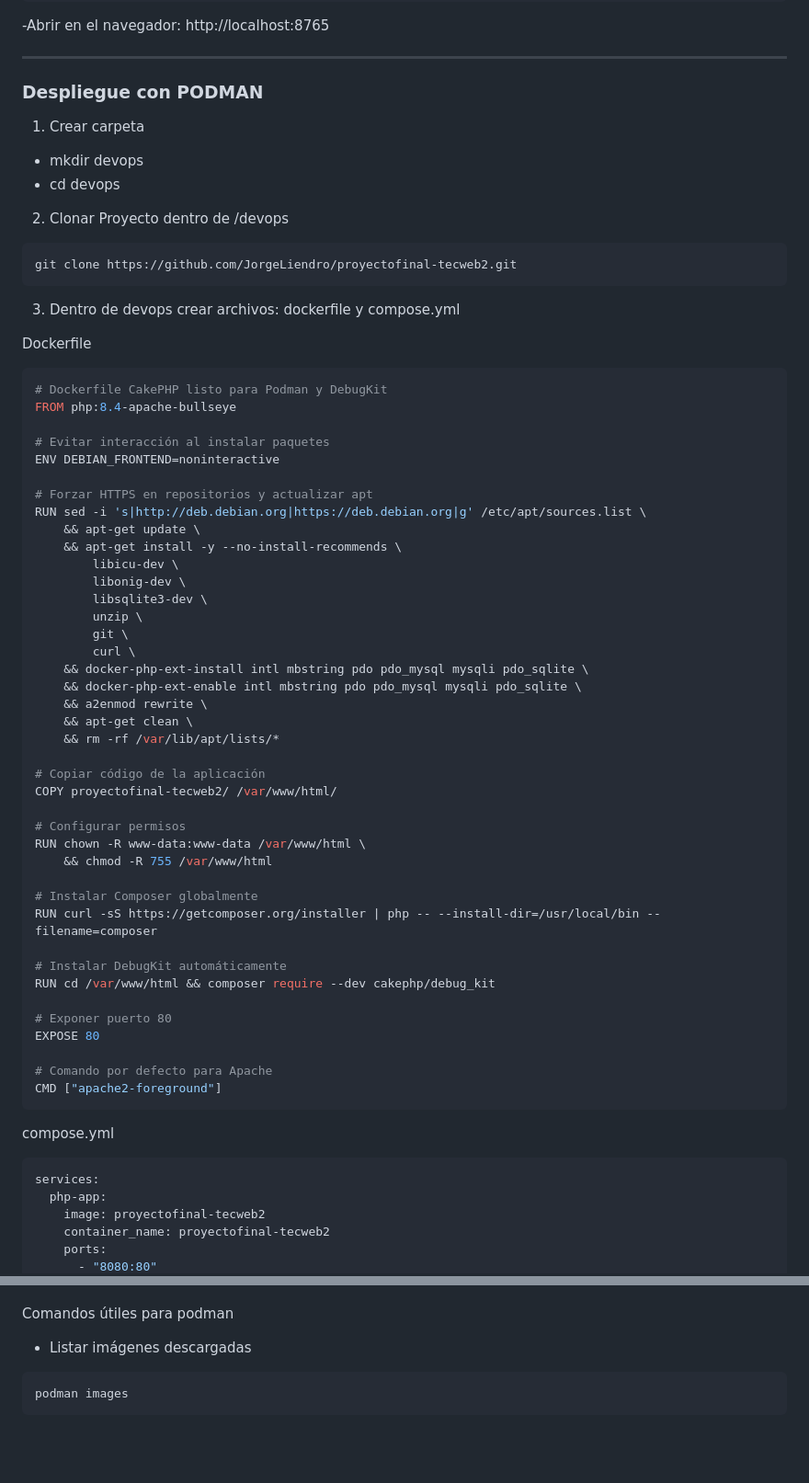
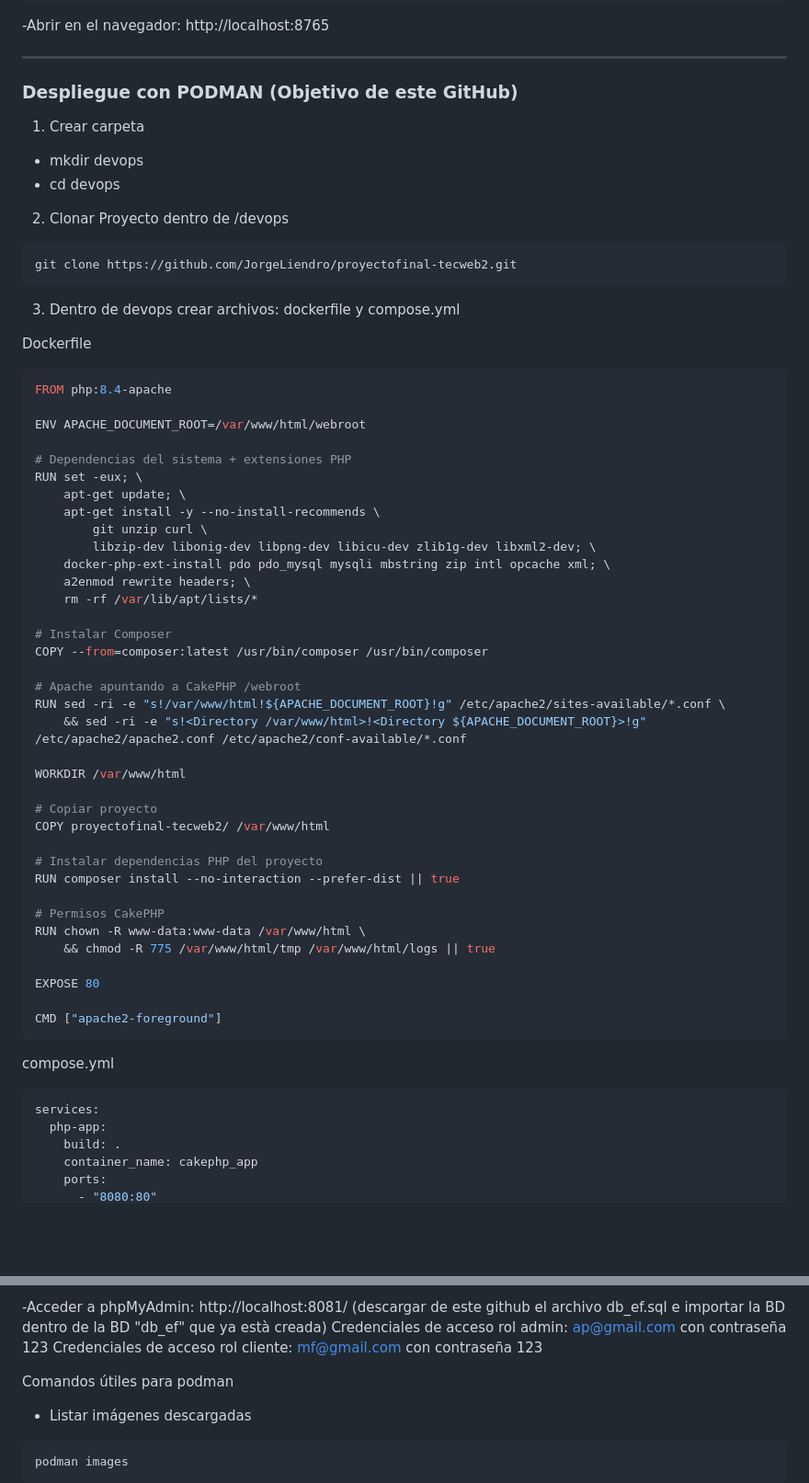
Before and after one commit to JorgeLiendro/proyectofinal-tecweb2, a Markdown page: README.md, 2 parts joined by grey strips. Shown at 92% size. Rendered like a GitHub page; blank space fills up the shorter version.

````diff
--- a/README.md
+++ b/README.md
@@ -108,7 +108,7 @@ bin/cake server -p 8765
 -Abrir en el navegador: http://localhost:8765
 
 ---
-### Despliegue con PODMAN
+### Despliegue con PODMAN (Objetivo de este GitHub)
 1. Crear carpeta
 - mkdir devops
 - cd devops
@@ -120,52 +120,48 @@ git clone https://github.com/JorgeLiendro/proyectofinal-tecweb2.git
 
 Dockerfile
 ```bash
-# Dockerfile CakePHP listo para Podman y DebugKit
-FROM php:8.4-apache-bullseye
+FROM php:8.4-apache
 
-# Evitar interacción al instalar paquetes
-ENV DEBIAN_FRONTEND=noninteractive
+ENV APACHE_DOCUMENT_ROOT=/var/www/html/webroot
 
-# Forzar HTTPS en repositorios y actualizar apt
-RUN sed -i 's|http://deb.debian.org|https://deb.debian.org|g' /etc/apt/sources.list \
-    && apt-get update \
-    && apt-get install -y --no-install-recommends \
-        libicu-dev \
-        libonig-dev \
-        libsqlite3-dev \
-        unzip \
-        git \
-        curl \
-    && docker-php-ext-install intl mbstring pdo pdo_mysql mysqli pdo_sqlite \
-    && docker-php-ext-enable intl mbstring pdo pdo_mysql mysqli pdo_sqlite \
-    && a2enmod rewrite \
-    && apt-get clean \
-    && rm -rf /var/lib/apt/lists/*
+# Dependencias del sistema + extensiones PHP
+RUN set -eux; \
+    apt-get update; \
+    apt-get install -y --no-install-recommends \
+        git unzip curl \
+        libzip-dev libonig-dev libpng-dev libicu-dev zlib1g-dev libxml2-dev; \
+    docker-php-ext-install pdo pdo_mysql mysqli mbstring zip intl opcache xml; \
+    a2enmod rewrite headers; \
+    rm -rf /var/lib/apt/lists/*
 
-# Copiar código de la aplicación
-COPY proyectofinal-tecweb2/ /var/www/html/
+# Instalar Composer
+COPY --from=composer:latest /usr/bin/composer /usr/bin/composer
 
-# Configurar permisos
+# Apache apuntando a CakePHP /webroot
+RUN sed -ri -e "s!/var/www/html!${APACHE_DOCUMENT_ROOT}!g" /etc/apache2/sites-available/*.conf \
+    && sed -ri -e "s!<Directory /var/www/html>!<Directory ${APACHE_DOCUMENT_ROOT}>!g" /etc/apache2/apache2.conf /etc/apache2/conf-available/*.conf
+
+WORKDIR /var/www/html
+
+# Copiar proyecto
+COPY proyectofinal-tecweb2/ /var/www/html
+
+# Instalar dependencias PHP del proyecto
+RUN composer install --no-interaction --prefer-dist || true
+
+# Permisos CakePHP
 RUN chown -R www-data:www-data /var/www/html \
-    && chmod -R 755 /var/www/html
+    && chmod -R 775 /var/www/html/tmp /var/www/html/logs || true
 
-# Instalar Composer globalmente
-RUN curl -sS https://getcomposer.org/installer | php -- --install-dir=/usr/local/bin --filename=composer
-
-# Instalar DebugKit automáticamente
-RUN cd /var/www/html && composer require --dev cakephp/debug_kit
-
-# Exponer puerto 80
 EXPOSE 80
 
-# Comando por defecto para Apache
 CMD ["apache2-foreground"]
 ```
 compose.yml
 ```bash
 services:
   php-app:
-    image: proyectofinal-tecweb2
-    container_name: proyectofinal-tecweb2
+    build: .
+    container_name: cakephp_app
     ports:
       - "8080:80"
@@ -184,3 +261,6 @@ http://localhost:8080
+-Acceder a phpMyAdmin: http://localhost:8081/ (descargar de este github el archivo db_ef.sql e importar la BD dentro de la BD "db_ef" que ya està creada)
+Credenciales de acceso rol admin: ap@gmail.com con contraseña 123
+Credenciales de acceso rol cliente: mf@gmail.com con contraseña 123
 
 Comandos útiles para podman
 - Listar imágenes descargadas
````
Also changed, not shown: other parts of README.md (+86 -5 lines).
